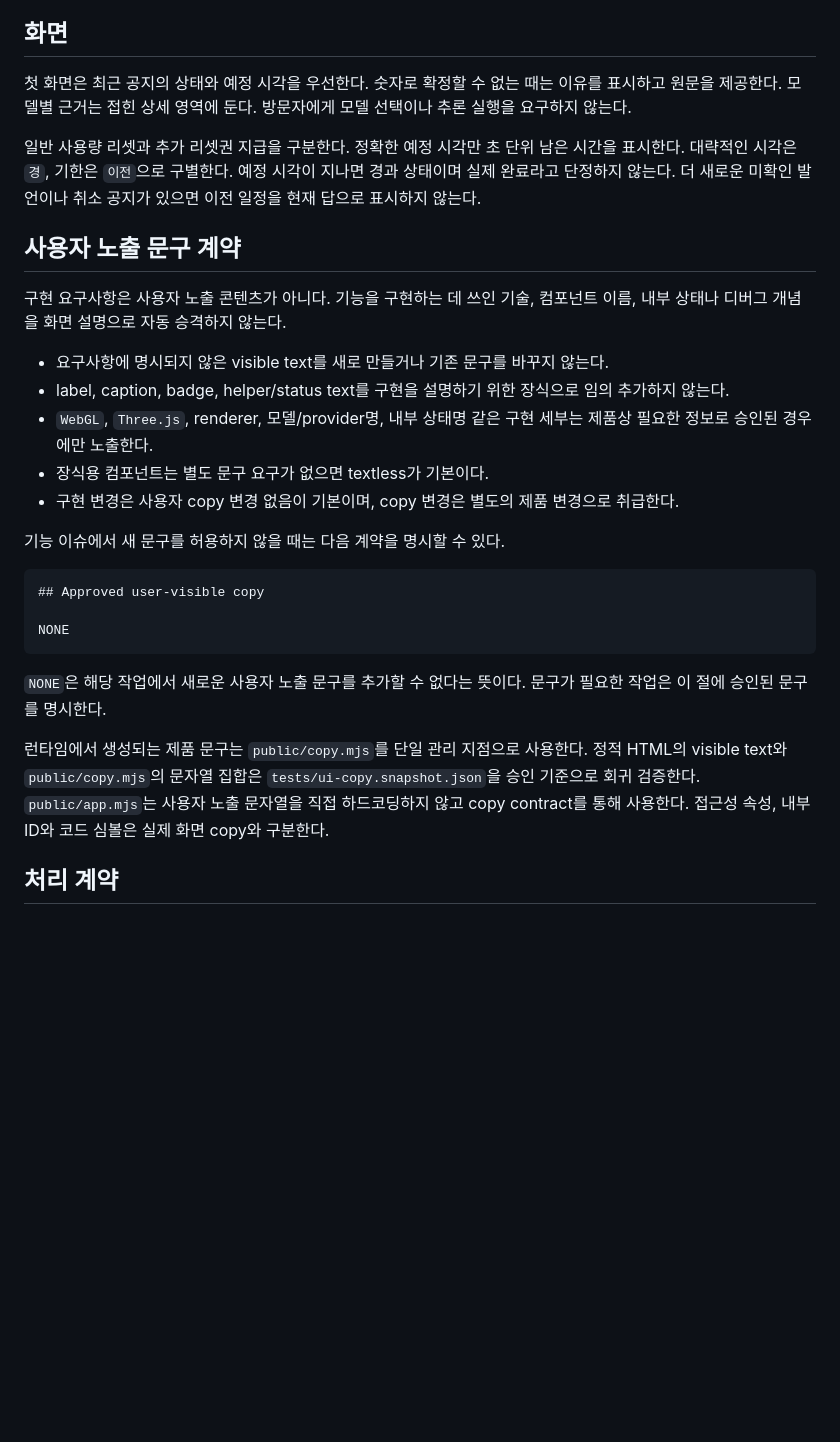
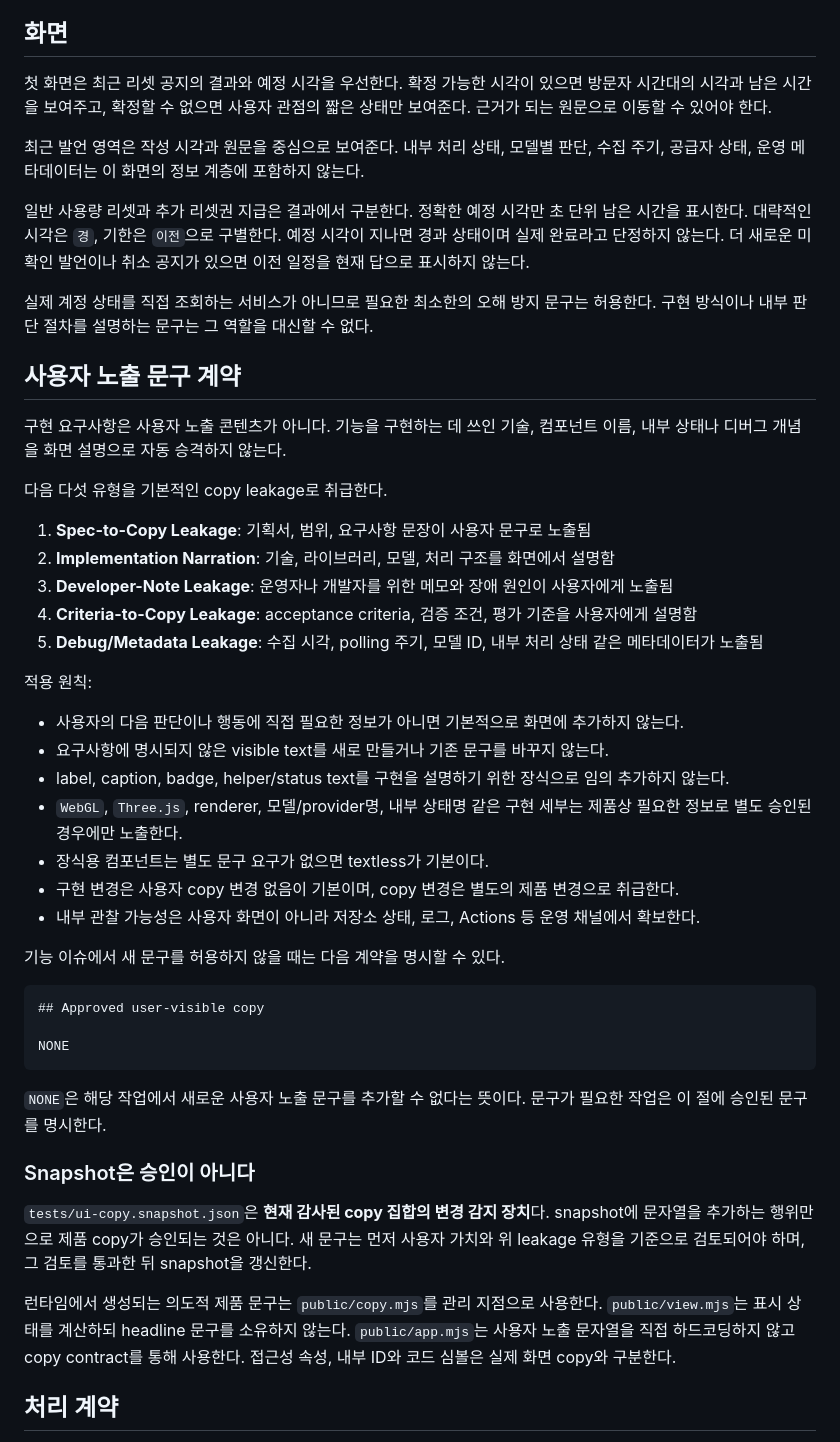
Before and after one commit to kuil09/tibo-timer, a Markdown page: docs/product.md, the part around one of its changes. GitHub-like rendering; blank space fills up the shorter version.

Commit message:
Define semantic copy hygiene and snapshot-not-approval policy

```diff
--- a/docs/product.md
+++ b/docs/product.md
@@ -6,19 +6,35 @@
 
 ## 화면
 
-첫 화면은 최근 공지의 상태와 예정 시각을 우선한다. 숫자로 확정할 수 없는 때는 이유를 표시하고 원문을 제공한다. 모델별 근거는 접힌 상세 영역에 둔다. 방문자에게 모델 선택이나 추론 실행을 요구하지 않는다.
+첫 화면은 최근 리셋 공지의 결과와 예정 시각을 우선한다. 확정 가능한 시각이 있으면 방문자 시간대의 시각과 남은 시간을 보여주고, 확정할 수 없으면 사용자 관점의 짧은 상태만 보여준다. 근거가 되는 원문으로 이동할 수 있어야 한다.
 
-일반 사용량 리셋과 추가 리셋권 지급을 구분한다. 정확한 예정 시각만 초 단위 남은 시간을 표시한다. 대략적인 시각은 `경`, 기한은 `이전`으로 구별한다. 예정 시각이 지나면 경과 상태이며 실제 완료라고 단정하지 않는다. 더 새로운 미확인 발언이나 취소 공지가 있으면 이전 일정을 현재 답으로 표시하지 않는다.
+최근 발언 영역은 작성 시각과 원문을 중심으로 보여준다. 내부 처리 상태, 모델별 판단, 수집 주기, 공급자 상태, 운영 메타데이터는 이 화면의 정보 계층에 포함하지 않는다.
+
+일반 사용량 리셋과 추가 리셋권 지급은 결과에서 구분한다. 정확한 예정 시각만 초 단위 남은 시간을 표시한다. 대략적인 시각은 `경`, 기한은 `이전`으로 구별한다. 예정 시각이 지나면 경과 상태이며 실제 완료라고 단정하지 않는다. 더 새로운 미확인 발언이나 취소 공지가 있으면 이전 일정을 현재 답으로 표시하지 않는다.
+
+실제 계정 상태를 직접 조회하는 서비스가 아니므로 필요한 최소한의 오해 방지 문구는 허용한다. 구현 방식이나 내부 판단 절차를 설명하는 문구는 그 역할을 대신할 수 없다.
 
 ## 사용자 노출 문구 계약
 
 구현 요구사항은 사용자 노출 콘텐츠가 아니다. 기능을 구현하는 데 쓰인 기술, 컴포넌트 이름, 내부 상태나 디버그 개념을 화면 설명으로 자동 승격하지 않는다.
 
+다음 다섯 유형을 기본적인 copy leakage로 취급한다.
+
+1. **Spec-to-Copy Leakage**: 기획서, 범위, 요구사항 문장이 사용자 문구로 노출됨
+2. **Implementation Narration**: 기술, 라이브러리, 모델, 처리 구조를 화면에서 설명함
+3. **Developer-Note Leakage**: 운영자나 개발자를 위한 메모와 장애 원인이 사용자에게 노출됨
+4. **Criteria-to-Copy Leakage**: acceptance criteria, 검증 조건, 평가 기준을 사용자에게 설명함
+5. **Debug/Metadata Leakage**: 수집 시각, polling 주기, 모델 ID, 내부 처리 상태 같은 메타데이터가 노출됨
+
+적용 원칙:
+
+- 사용자의 다음 판단이나 행동에 직접 필요한 정보가 아니면 기본적으로 화면에 추가하지 않는다.
 - 요구사항에 명시되지 않은 visible text를 새로 만들거나 기존 문구를 바꾸지 않는다.
 - label, caption, badge, helper/status text를 구현을 설명하기 위한 장식으로 임의 추가하지 않는다.
-- `WebGL`, `Three.js`, renderer, 모델/provider명, 내부 상태명 같은 구현 세부는 제품상 필요한 정보로 승인된 경우에만 노출한다.
+- `WebGL`, `Three.js`, renderer, 모델/provider명, 내부 상태명 같은 구현 세부는 제품상 필요한 정보로 별도 승인된 경우에만 노출한다.
 - 장식용 컴포넌트는 별도 문구 요구가 없으면 textless가 기본이다.
 - 구현 변경은 사용자 copy 변경 없음이 기본이며, copy 변경은 별도의 제품 변경으로 취급한다.
+- 내부 관찰 가능성은 사용자 화면이 아니라 저장소 상태, 로그, Actions 등 운영 채널에서 확보한다.
 
 기능 이슈에서 새 문구를 허용하지 않을 때는 다음 계약을 명시할 수 있다.
 
@@ -30,7 +46,11 @@ NONE
 
 `NONE`은 해당 작업에서 새로운 사용자 노출 문구를 추가할 수 없다는 뜻이다. 문구가 필요한 작업은 이 절에 승인된 문구를 명시한다.
 
-런타임에서 생성되는 제품 문구는 `public/copy.mjs`를 단일 관리 지점으로 사용한다. 정적 HTML의 visible text와 `public/copy.mjs`의 문자열 집합은 `tests/ui-copy.snapshot.json`을 승인 기준으로 회귀 검증한다. `public/app.mjs`는 사용자 노출 문자열을 직접 하드코딩하지 않고 copy contract를 통해 사용한다. 접근성 속성, 내부 ID와 코드 심볼은 실제 화면 copy와 구분한다.
+### Snapshot은 승인이 아니다
+
+`tests/ui-copy.snapshot.json`은 **현재 감사된 copy 집합의 변경 감지 장치**다. snapshot에 문자열을 추가하는 행위만으로 제품 copy가 승인되는 것은 아니다. 새 문구는 먼저 사용자 가치와 위 leakage 유형을 기준으로 검토되어야 하며, 그 검토를 통과한 뒤 snapshot을 갱신한다.
+
+런타임에서 생성되는 의도적 제품 문구는 `public/copy.mjs`를 관리 지점으로 사용한다. `public/view.mjs`는 표시 상태를 계산하되 headline 문구를 소유하지 않는다. `public/app.mjs`는 사용자 노출 문자열을 직접 하드코딩하지 않고 copy contract를 통해 사용한다. 접근성 속성, 내부 ID와 코드 심볼은 실제 화면 copy와 구분한다.
 
 ## 처리 계약
 
```
Also changed, not shown: other parts of docs/product.md (+6 -2 lines).
